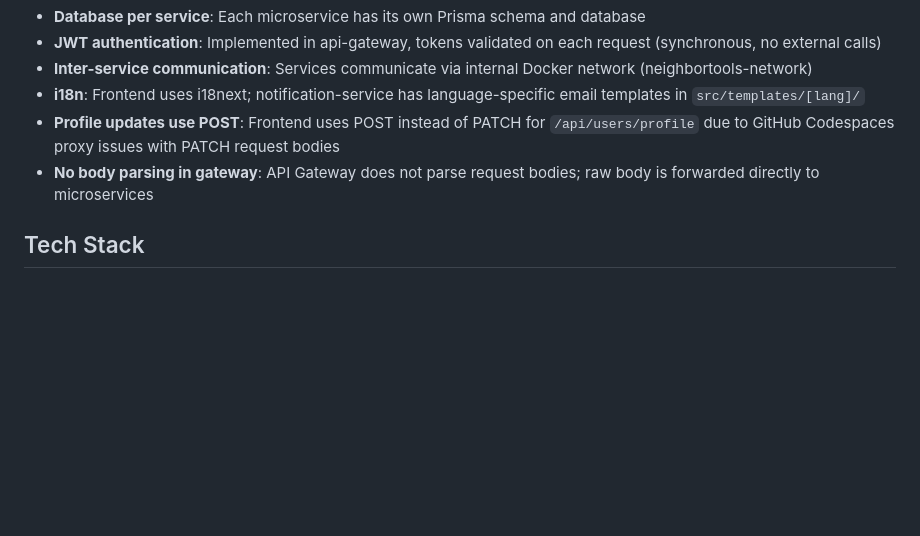
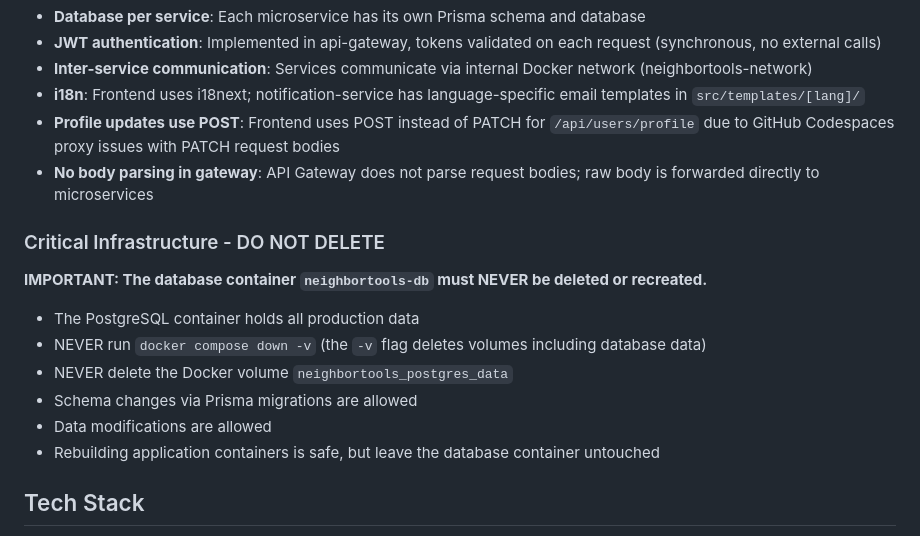
Before and after one commit to roberteinsle/neighbortools, a Markdown page: CLAUDE.md, the part around the change. Drawn GitHub-style; blank space fills up the shorter version.

Commit message:
docs: add critical infrastructure warning for database container

```diff
--- a/CLAUDE.md
+++ b/CLAUDE.md
@@ -152,6 +152,17 @@ scripts/
 - **Profile updates use POST**: Frontend uses POST instead of PATCH for `/api/users/profile` due to GitHub Codespaces proxy issues with PATCH request bodies
 - **No body parsing in gateway**: API Gateway does not parse request bodies; raw body is forwarded directly to microservices
 
+### Critical Infrastructure - DO NOT DELETE
+
+**IMPORTANT: The database container `neighbortools-db` must NEVER be deleted or recreated.**
+
+- The PostgreSQL container holds all production data
+- NEVER run `docker compose down -v` (the `-v` flag deletes volumes including database data)
+- NEVER delete the Docker volume `neighbortools_postgres_data`
+- Schema changes via Prisma migrations are allowed
+- Data modifications are allowed
+- Rebuilding application containers is safe, but leave the database container untouched
+
 ## Tech Stack
 
 - **Backend**: Node.js 18+, TypeScript, Express.js, Prisma ORM, PostgreSQL 15
```
